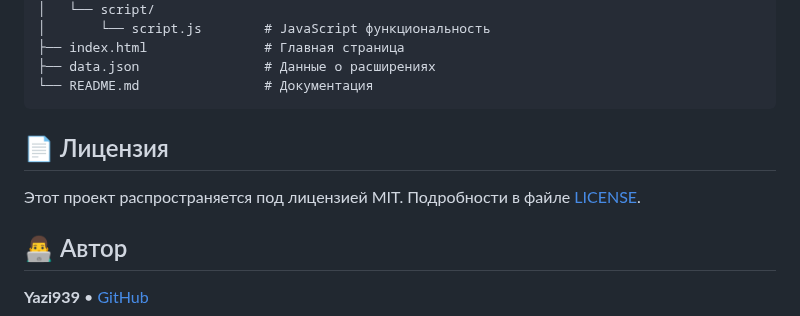
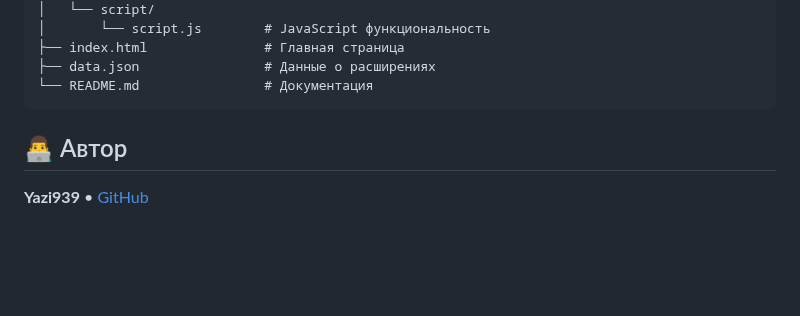
Before and after one commit to Yazi939/Browser-extension-manager-UI, a Markdown page: README.md, the part around the change. Rendered like a GitHub page; blank space fills up the shorter version.

````diff
--- a/README.md
+++ b/README.md
@@ -138,11 +138,6 @@ browser-extensions-manager-ui/
 └── README.md                # Документация
 ```
 
-
-## 📄 Лицензия
-
-Этот проект распространяется под лицензией MIT. Подробности в файле [LICENSE](LICENSE).
-
 ## 👨‍💻 Автор
 
 **Yazi939** • [GitHub](https://github.com/Yazi939)
````
